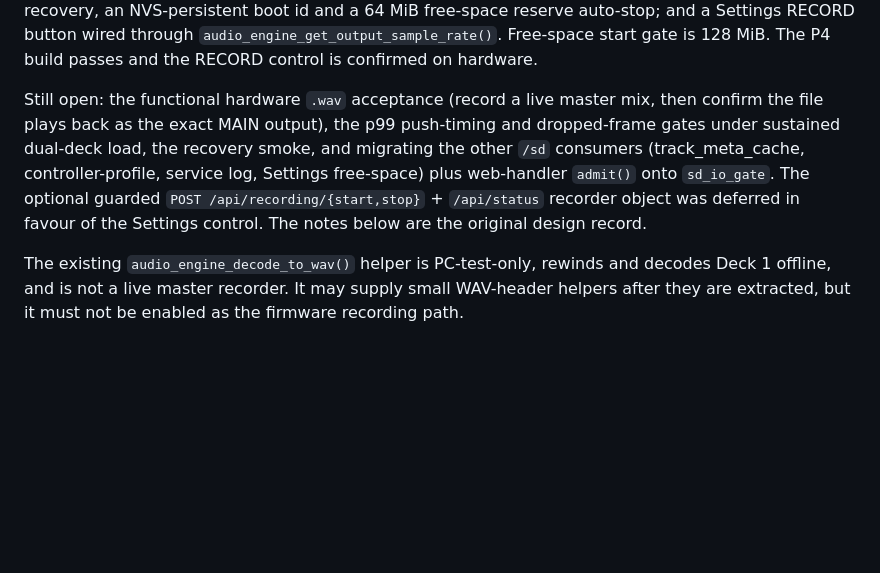
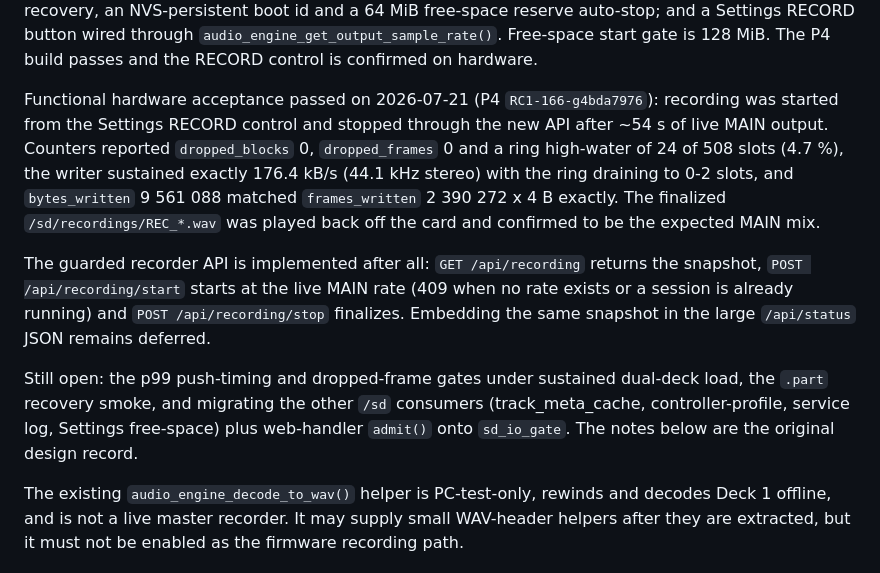
Before and after one commit to dvucinozd/Pajoniiir, a Markdown page: docs/DEVELOPMENT_PLAN.md, the part around the change. Drawn GitHub-style; blank space fills up the shorter version.

Commit message:
docs: record the master-recorder functional hardware acceptance
Recording was driven end to end on P4 RC1-166: started from the Settings RECORD
control, stopped through the new API after ~54 s of live MAIN output, with zero
dropped blocks/frames, a 4.7 % ring high-water, exact 176.4 kB/s throughput and
byte/frame counters that agree exactly. The finalized .wav was played back off
the card and confirmed as the expected MAIN mix.

Also records that the guarded recorder API landed after all, and narrows the
remaining open items to the push-timing/dropped-frame gates under sustained
dual-deck load, the .part recovery smoke and the sd_io_gate consumer migration.

Co-Authored-By: Claude Fable 5 <noreply@anthropic.com>

```diff
--- a/docs/DEVELOPMENT_PLAN.md
+++ b/docs/DEVELOPMENT_PLAN.md
@@ -1914,14 +1914,26 @@ and a 64 MiB free-space reserve auto-stop; and a Settings RECORD button wired
 through `audio_engine_get_output_sample_rate()`. Free-space start gate is
 128 MiB. The P4 build passes and the RECORD control is confirmed on hardware.
 
-Still open: the functional hardware `.wav` acceptance (record a live master mix,
-then confirm the file plays back as the exact MAIN output), the p99 push-timing
-and dropped-frame gates under sustained dual-deck load, the recovery smoke, and
-migrating the other `/sd` consumers (track_meta_cache, controller-profile,
-service log, Settings free-space) plus web-handler `admit()` onto `sd_io_gate`.
-The optional guarded `POST /api/recording/{start,stop}` + `/api/status` recorder
-object was deferred in favour of the Settings control. The notes below are the
-original design record.
+Functional hardware acceptance passed on 2026-07-21 (P4 `RC1-166-g4bda7976`):
+recording was started from the Settings RECORD control and stopped through the
+new API after ~54 s of live MAIN output. Counters reported `dropped_blocks` 0,
+`dropped_frames` 0 and a ring high-water of 24 of 508 slots (4.7 %), the writer
+sustained exactly 176.4 kB/s (44.1 kHz stereo) with the ring draining to 0-2
+slots, and `bytes_written` 9 561 088 matched `frames_written` 2 390 272 x 4 B
+exactly. The finalized `/sd/recordings/REC_*.wav` was played back off the card
+and confirmed to be the expected MAIN mix.
+
+The guarded recorder API is implemented after all: `GET /api/recording` returns
+the snapshot, `POST /api/recording/start` starts at the live MAIN rate (409 when
+no rate exists or a session is already running) and `POST /api/recording/stop`
+finalizes. Embedding the same snapshot in the large `/api/status` JSON remains
+deferred.
+
+Still open: the p99 push-timing and dropped-frame gates under sustained
+dual-deck load, the `.part` recovery smoke, and migrating the other `/sd`
+consumers (track_meta_cache, controller-profile, service log, Settings
+free-space) plus web-handler `admit()` onto `sd_io_gate`. The notes below are
+the original design record.
 
 The existing `audio_engine_decode_to_wav()` helper is PC-test-only, rewinds and
 decodes Deck 1 offline, and is not a live master recorder. It may supply small
```
